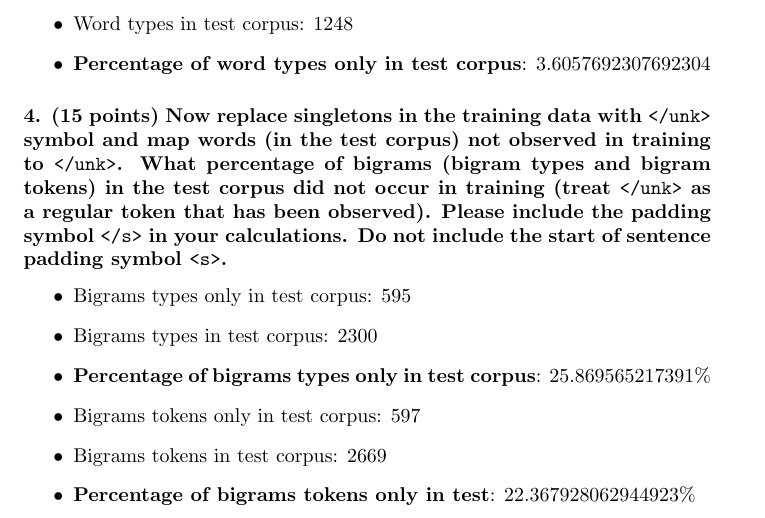
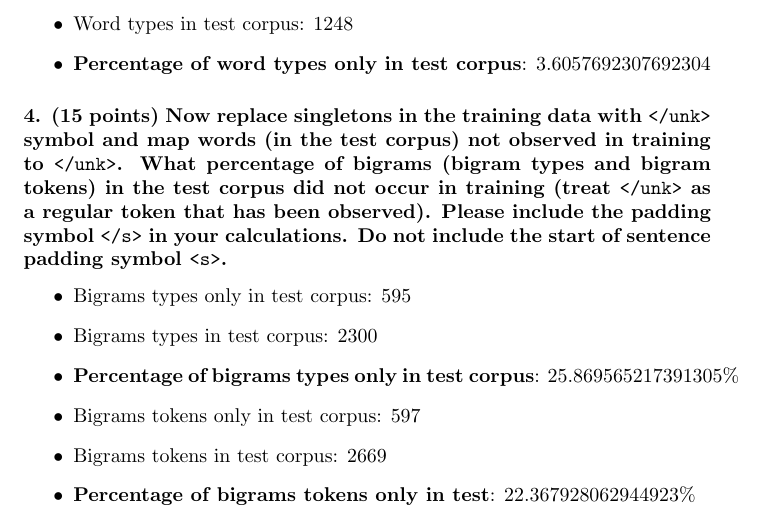
Before and after one commit to afaundez/CS74040-2021-fall, a LaTeX problem sheet (homework-1/report.tex): part of page 2 of 9, cut so that both start at the same text. Compiled offline with pdfLaTeX.

Commit message:
update results

```diff
--- a/homework-1/report.tex
+++ b/homework-1/report.tex
@@ -64,7 +64,7 @@ There are 2468210 word tokens in the training corpus.
 \begin{itemize}
 \item Bigrams types only in test corpus: 595
 \item Bigrams types in test corpus: 2300
-\item \textbf{Percentage of bigrams types only in test corpus}: 25.869565217391\%
+\item \textbf{Percentage of bigrams types only in test corpus}: 25.869565217391305\%
 \item Bigrams tokens only in test corpus: 597
 \item Bigrams tokens in test corpus: 2669
 \item \textbf{Percentage of bigrams tokens only in test}: 22.367928062944923\%
```
Also changed, not shown: 1 other file.
